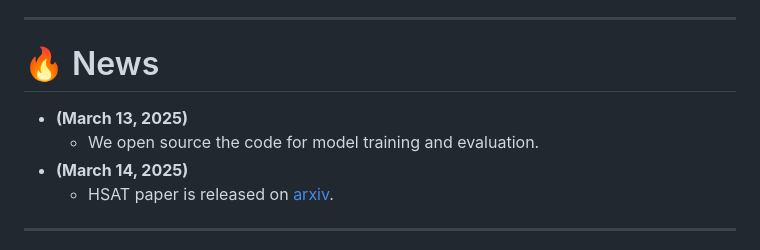
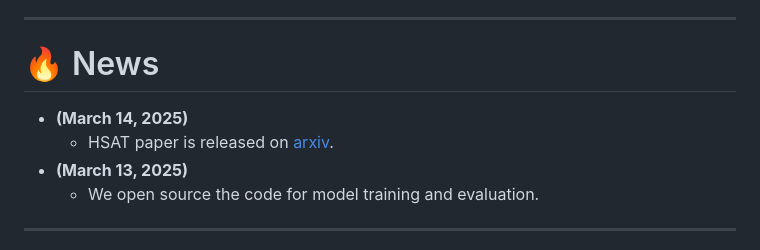
Before and after one commit to HashmatShadab/HSAT, a Markdown page: Readme.MD, the part around the change. Rendered like a GitHub page.

```diff
--- a/Readme.MD
+++ b/Readme.MD
@@ -26,10 +26,10 @@ Official PyTorch implementation
 
 # :fire: News
 
+* **(March 14, 2025)**
+    * HSAT paper is released on [arxiv](https://arxiv.org/abs/2503.10629).
 * **(March 13, 2025)**
     * We open source the code for model training and evaluation.
-* **(March 14, 2025)**
-    * HSAT paper is released on [arxiv](https://arxiv.org/abs/2503.10629).
 
 <hr />
 
```
